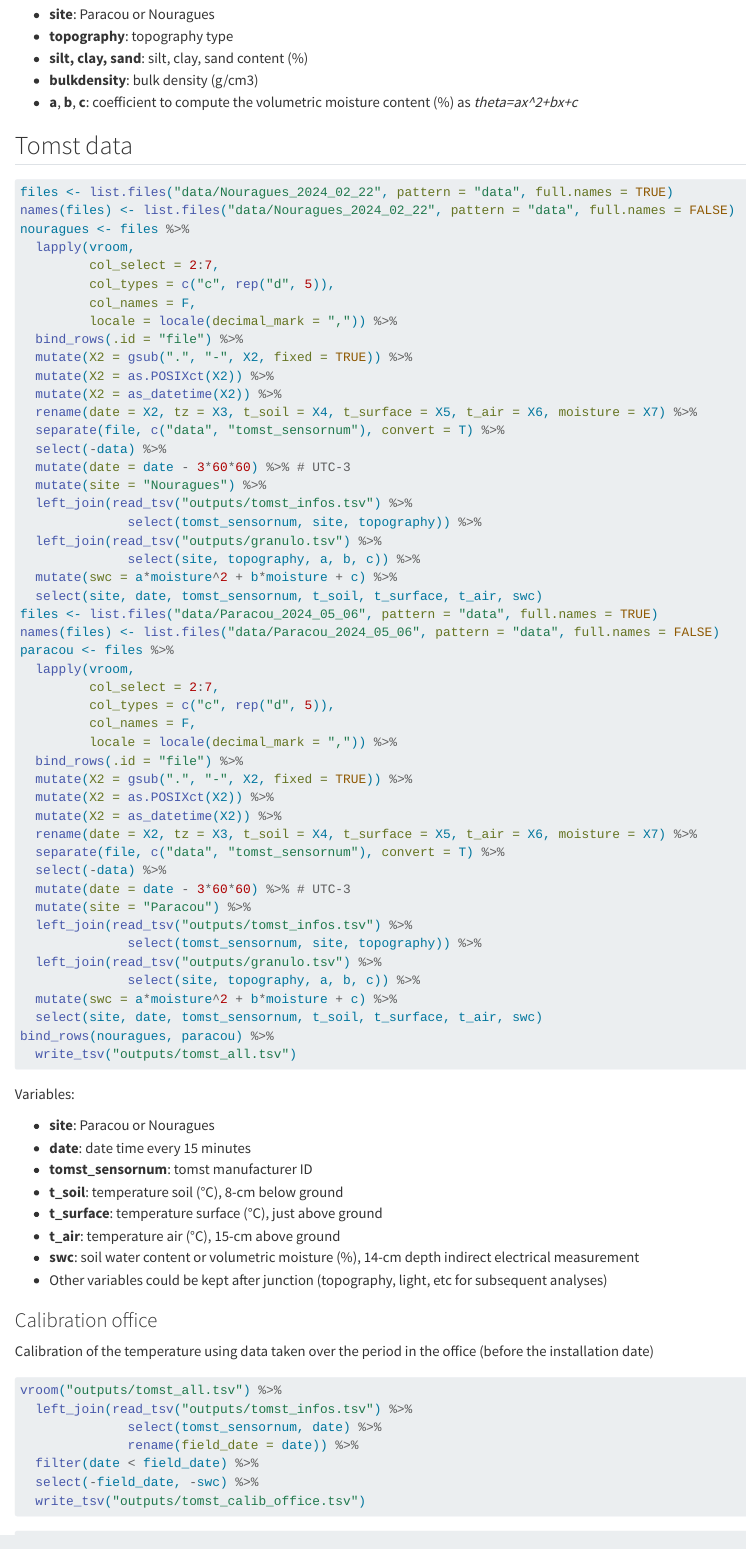
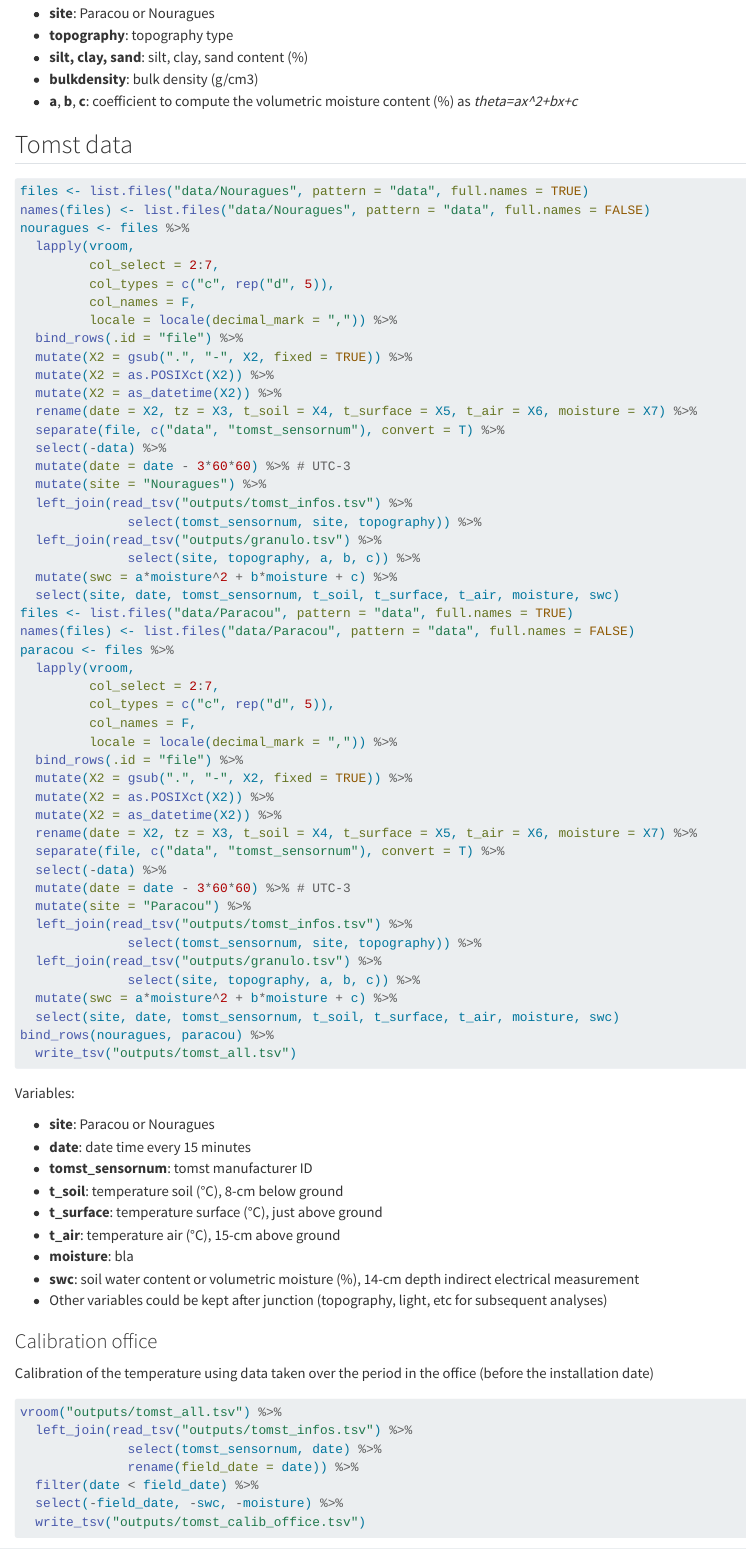
Before and after one commit to sylvainschmitt/microclim, a Quarto document (01_data.qmd): the page in a window 1100 px wide, from 3490 px down before the commit and from 3510 px down after it, so that both start at the same text. Rendered offline with R 4.5, knitr and Pandoc in place of Quarto, with nearby package versions; some code elsewhere in the file could not run offline; long lines of code are wrapped.

Commit message:
microclim 0.1.0.9009: keeping moisture for calibration, not better than swc

````diff
--- a/01_data.qmd
+++ b/01_data.qmd
@@ -187,8 +188,8 @@ Variables:
 
 ```{r prepall}
 #| eval: false
-files <- list.files("data/Nouragues_2024_02_22", pattern = "data", full.names = TRUE)
-names(files) <- list.files("data/Nouragues_2024_02_22", pattern = "data", full.names = FALSE)
+files <- list.files("data/Nouragues", pattern = "data", full.names = TRUE)
+names(files) <- list.files("data/Nouragues", pattern = "data", full.names = FALSE)
 nouragues <- files %>%
   lapply(vroom,
          col_select = 2:7,
@@ -209,9 +210,9 @@ nouragues <- files %>%
   left_join(read_tsv("outputs/granulo.tsv") %>%
               select(site, topography, a, b, c)) %>%
   mutate(swc = a*moisture^2 + b*moisture + c) %>%
-  select(site, date, tomst_sensornum, t_soil, t_surface, t_air, swc)
-files <- list.files("data/Paracou_2024_05_06", pattern = "data", full.names = TRUE)
-names(files) <- list.files("data/Paracou_2024_05_06", pattern = "data", full.names = FALSE)
+  select(site, date, tomst_sensornum, t_soil, t_surface, t_air, moisture, swc)
+files <- list.files("data/Paracou", pattern = "data", full.names = TRUE)
+names(files) <- list.files("data/Paracou", pattern = "data", full.names = FALSE)
 paracou <- files %>%
   lapply(vroom,
          col_select = 2:7,
@@ -232,7 +233,7 @@ paracou <- files %>%
   left_join(read_tsv("outputs/granulo.tsv") %>%
               select(site, topography, a, b, c)) %>%
   mutate(swc = a*moisture^2 + b*moisture + c) %>%
-  select(site, date, tomst_sensornum, t_soil, t_surface, t_air, swc)
+  select(site, date, tomst_sensornum, t_soil, t_surface, t_air, moisture, swc)
 bind_rows(nouragues, paracou) %>%
   write_tsv("outputs/tomst_all.tsv")
 ```
@@ -259,7 +261,7 @@ vroom("outputs/tomst_all.tsv") %>%
               select(tomst_sensornum, date) %>%
               rename(field_date = date)) %>%
   filter(date < field_date) %>%
-  select(-field_date, -swc) %>%
+  select(-field_date, -swc, -moisture) %>%
   write_tsv("outputs/tomst_calib_office.tsv")
 ```
 
````
Also changed, not shown: 02_calibration.qmd (+1 -1 lines), NEWS.md (+1 -0 lines), docs/search.json, 01_data.qmd (12 more changed lines), 22 other files.
